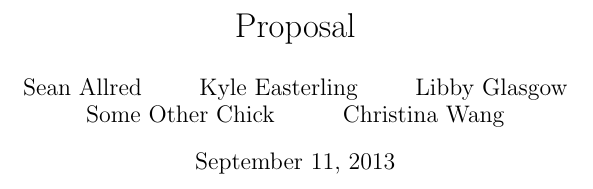
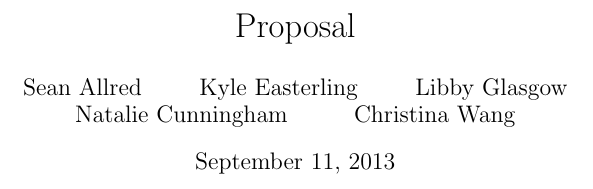
Before and after one commit to ripark/butterseal, a LaTeX document (doc/proposal.tex): part of the page, cut so that both start at the same text. Compiled offline with pdfLaTeX.

Commit message:
Name change

```diff
--- a/doc/proposal.tex
+++ b/doc/proposal.tex
@@ -5,7 +5,7 @@
   Sean Allred \and
   Kyle Easterling \and
   Libby Glasgow \and
-  Some Other Chick \and
+  Natalie Cunningham \and
   Christina Wang}
 
 \begin{document}
```
